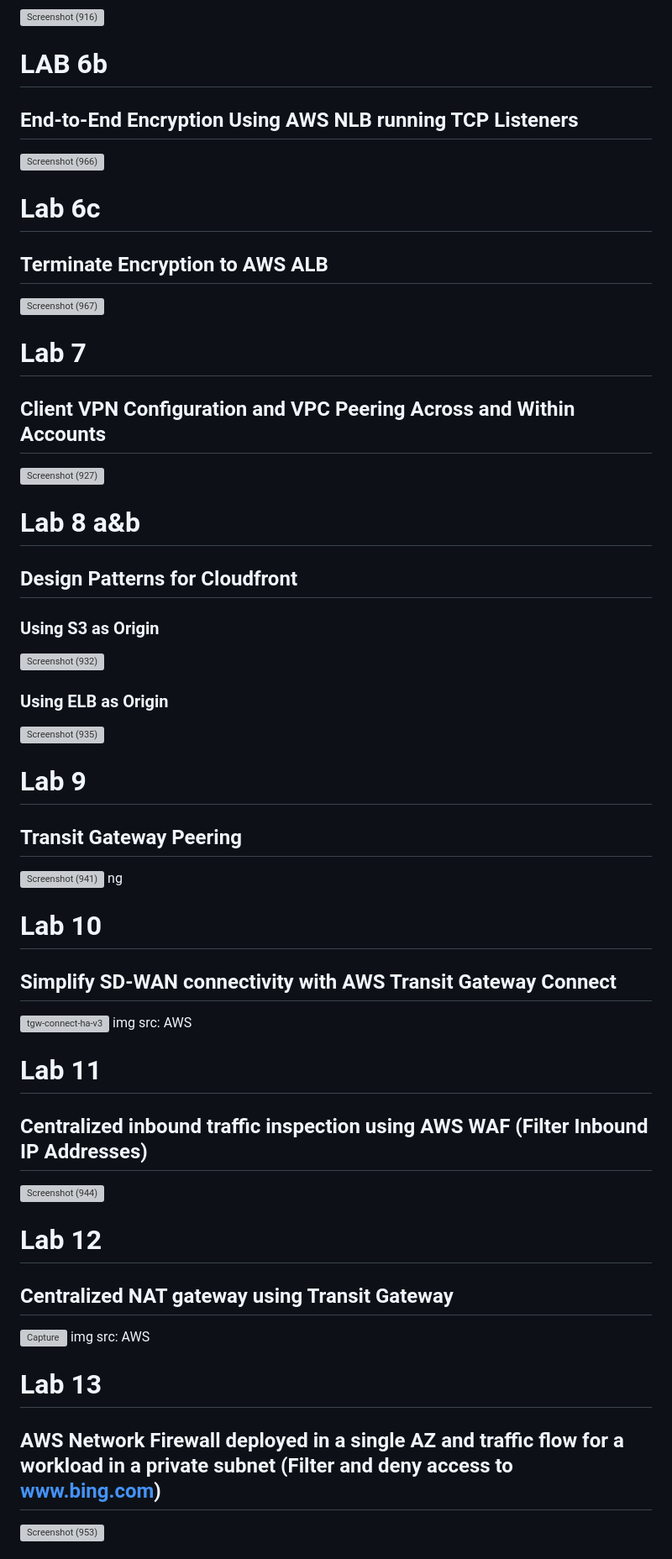
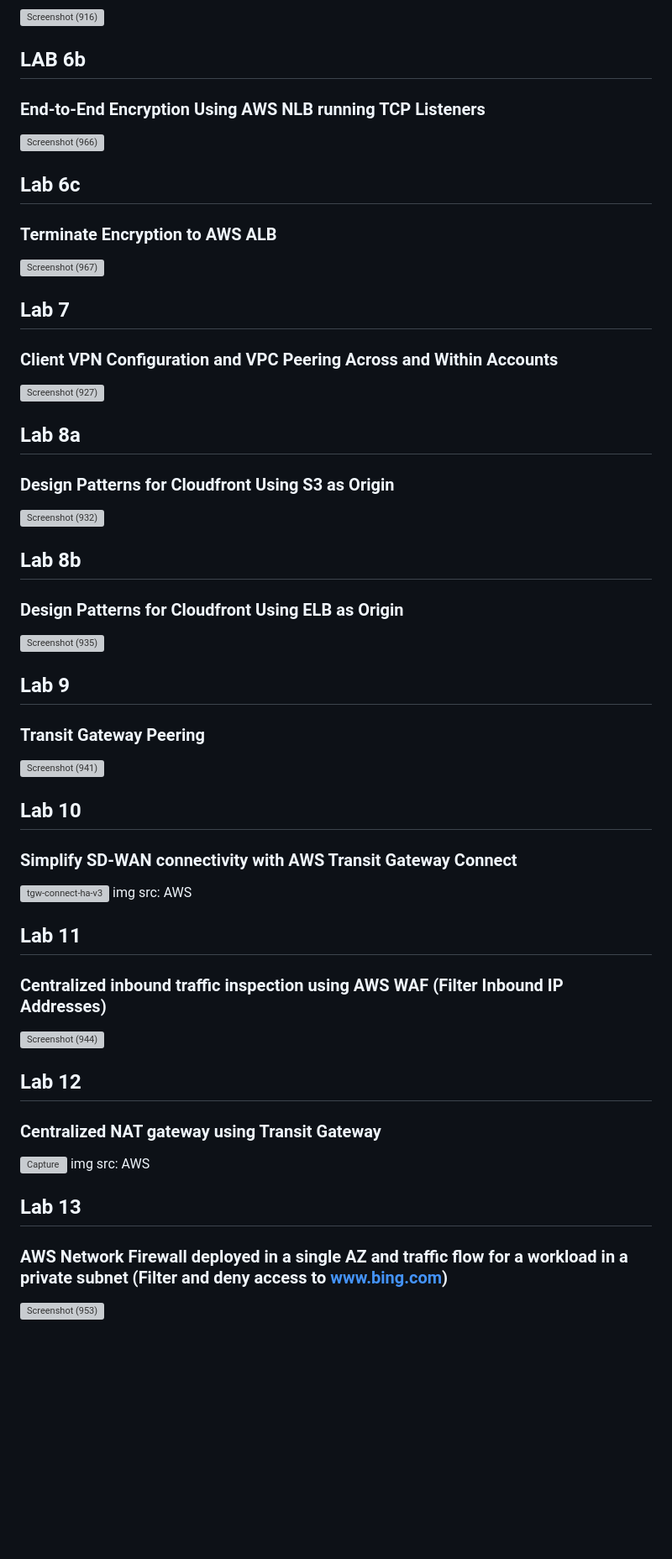
Before and after one commit to Its-All-About-the-Journey/AWS-Advanced-Networking, a Markdown page: README.md, the part around one of its changes. Shown at 84% size. Rendered like a GitHub page; blank space fills up the shorter version; grey boxes are pictures that could not be loaded.

```diff
--- a/README.md
+++ b/README.md
@@ -30,44 +59,43 @@ I decided to improve my diagrams by removing unimportant labels.
 ![Screenshot (916)](https://user-images.githubusercontent.com/30233365/232566972-248fdcf3-7f0d-4117-a1d1-24768c92416a.png)
 
-# LAB 6b
-## End-to-End Encryption Using AWS NLB running TCP Listeners
+## LAB 6b
+### End-to-End Encryption Using AWS NLB running TCP Listeners
 ![Screenshot (966)](https://github.com/Its-All-About-the-Journey/AWS-Advanced-Networking/assets/30233365/3a2c44fb-5c5b-4fb1-8a66-f26fbea1590e)
 
-# Lab 6c
-## Terminate Encryption to AWS ALB
+## Lab 6c
+### Terminate Encryption to AWS ALB
 ![Screenshot (967)](https://github.com/Its-All-About-the-Journey/AWS-Advanced-Networking/assets/30233365/83f5b53e-b8f2-48fc-89ab-7640b6e5f8dc)
 
-# Lab 7
-## Client VPN Configuration and VPC Peering Across and Within Accounts
+## Lab 7
+### Client VPN Configuration and VPC Peering Across and Within Accounts
 ![Screenshot (927)](https://user-images.githubusercontent.com/30233365/235446505-66068163-78f7-4db5-a0ff-5431dce76273.png)
 
-# Lab 8 a&b
-## Design Patterns for Cloudfront
-### Using S3 as Origin
+## Lab 8a
+### Design Patterns for Cloudfront Using S3 as Origin
 ![Screenshot (932)](https://github.com/Its-All-About-the-Journey/AWS-Advanced-Networking/assets/30233365/0888c996-82cc-488e-b895-2a4f1bf759db)
-### Using ELB as Origin
+## Lab 8b
+### Design Patterns for Cloudfront Using ELB as Origin
 ![Screenshot (935)](https://github.com/Its-All-About-the-Journey/AWS-Advanced-Networking/assets/30233365/9830e934-8f5d-4a69-88dd-07cf1c91659e)
 
-# Lab 9
-## Transit Gateway Peering
+## Lab 9
+### Transit Gateway Peering
 ![Screenshot (941)](https://github.com/Its-All-About-the-Journey/AWS-Advanced-Networking/assets/30233365/53ac326f-e2ca-4c13-b784-9316fcc35a5f)
-ng
 
-# Lab 10
-## Simplify SD-WAN connectivity with AWS Transit Gateway Connect
+## Lab 10
+### Simplify SD-WAN connectivity with AWS Transit Gateway Connect
 <img width="913" alt="tgw-connect-ha-v3" src="https://github.com/Its-All-About-the-Journey/AWS-Advanced-Networking/assets/30233365/f67d9cfd-c577-41a6-a1e4-9587f744314c">
 img src: AWS
 
-# Lab 11
-## Centralized inbound traffic inspection using AWS WAF (Filter Inbound IP Addresses)
+## Lab 11
+### Centralized inbound traffic inspection using AWS WAF (Filter Inbound IP Addresses)
 ![Screenshot (944)](https://github.com/Its-All-About-the-Journey/AWS-Advanced-Networking/assets/30233365/ea83eaf9-97a3-4a14-ba40-cf183705f8b9)
 
-# Lab 12
-## Centralized NAT gateway using Transit Gateway
+## Lab 12
+### Centralized NAT gateway using Transit Gateway
 ![Capture](https://github.com/Its-All-About-the-Journey/AWS-Advanced-Networking/assets/30233365/2466c4aa-c99e-49e7-8730-7efa80ed5891)
 img src: AWS
 
-# Lab 13
-## AWS Network Firewall deployed in a single AZ and traffic flow for a workload in a private subnet (Filter and deny access to www.bing.com)
+## Lab 13
+### AWS Network Firewall deployed in a single AZ and traffic flow for a workload in a private subnet (Filter and deny access to www.bing.com)
 ![Screenshot (953)](https://github.com/Its-All-About-the-Journey/AWS-Advanced-Networking/assets/30233365/88b7fedb-d22e-4330-8526-fd2fbbe4ef1e)
 
```
Also changed, not shown: other parts of README.md (+59 -30 lines).
